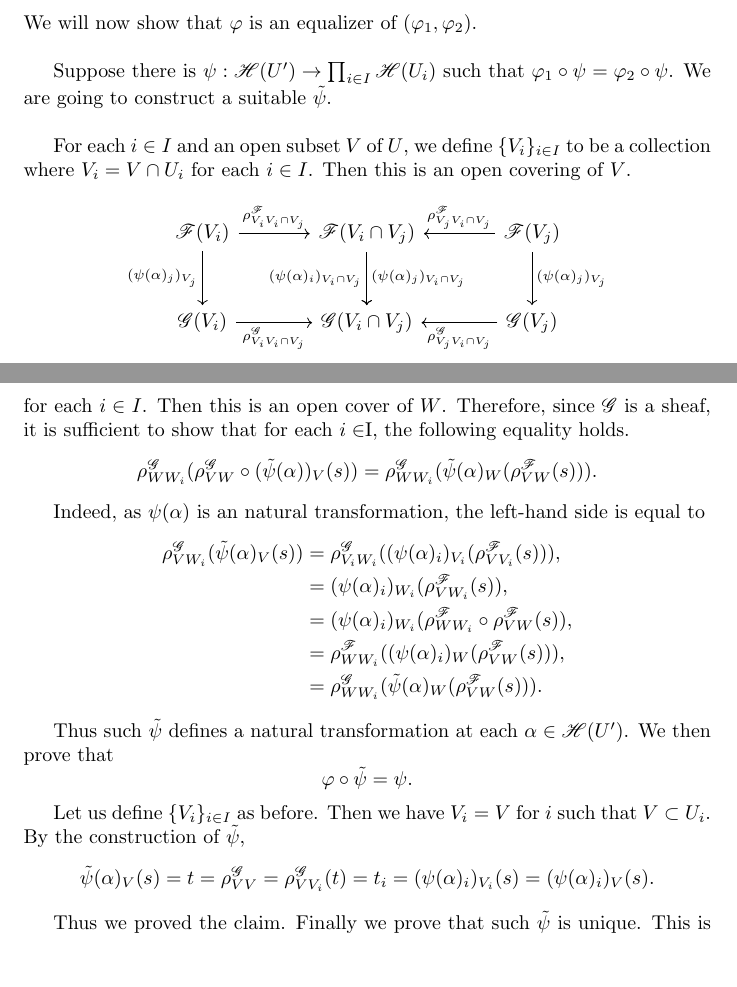
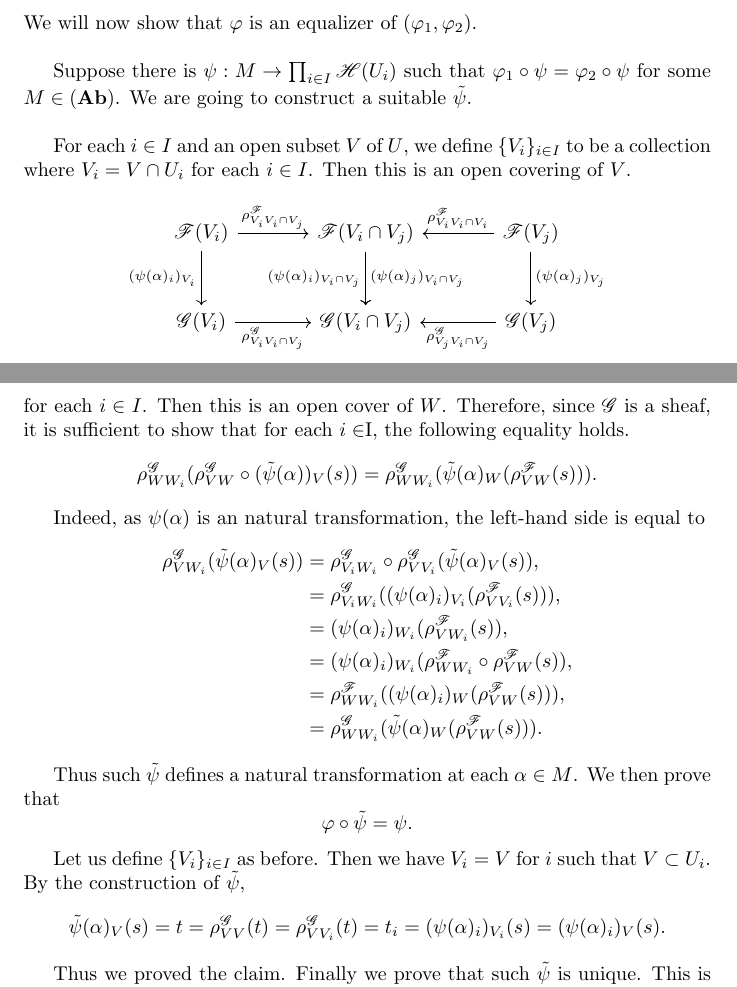
Before and after one commit to tsurugi18/Algebraic-Geometry-1-V4A1, a LaTeX problem sheet (Exercises/Week1/V4A1_week1.tex): two parts of pages 4 and 5 of 6, joined at a grey line, cut so that both start at the same text, the shorter picture padded with empty space. Compiled offline with pdfLaTeX.

Commit message:
Exercise 5 update

```diff
--- a/Exercises/Week1/V4A1_week1.tex
+++ b/Exercises/Week1/V4A1_week1.tex
@@ -141,12 +141,12 @@ In particular,
 for any $W\subset V\subset U\subset X$ open. Let $\alpha:\mathcal{F}_U\to\mathcal{G}_U$ be a presheaf homomorphism. We define $\rho_{UV}(\alpha)$ to be such that for any $W\subset V$, $\rho_{UV}(\alpha)_W = \alpha_W$. By this construction, $\rho_{UU}=\mathbf{id}_{\Hom(\mathcal{F}|_U,\mathcal{G}|_U)}$. And this satisfies the inclusion criterion, thus a presheaf.
 \\
 \par Let us denote the presheaf by $\mathcal{H}(U) = \Hom(\mathcal{F}|_U,\mathcal{G}|_U)$. Suppose $\{U_i\}_{i\in I}$ is an open covering of $U$. Then we define $\varphi,\varphi_1,\varphi_2$ as in the definition of sheaves. We will now show that $\varphi$ is an equalizer of $(\varphi_1,\varphi_2)$. \\
-\par Suppose there is $\psi:\mathcal{H}(U')\to\prod_{i\in I}\mathcal{H}(U_i)$ such that $\varphi_1\circ\psi = \varphi_2\circ\psi$. We are going to construct a suitable $\tilde{\psi}$.\\
+\par Suppose there is $\psi:M\to\prod_{i\in I}\mathcal{H}(U_i)$ such that $\varphi_1\circ\psi = \varphi_2\circ\psi$ for some $M\in(\mathbf{Ab})$. We are going to construct a suitable $\tilde{\psi}$.\\
 
 \par For each $i\in I$ and an open subset $V$ of $U$, we define $\{V_i\}_{i\in I}$ to be a collection where $V_i=V\cap U_i$ for each $i\in I$. Then this is an open covering of $V$.
 
 \[ \begin{tikzcd}[row sep=large, column sep=large]
-\mathcal{F}(V_i) \arrow{r}{\rho^{\mathcal{F}}_{V_iV_i\cap V_j}} \arrow[swap]{d}{(\psi(\alpha)_j)_{V_j}} & \mathcal{F}(V_i\cap V_j) \arrow{d}[swap]{(\psi(\alpha)_i)_{V_i\cap V_j}} \arrow{d}{(\psi(\alpha)_j)_{V_i\cap V_j}}&\arrow{l}[swap]{\rho^{\mathcal{F}}_{V_jV_i\cap V_j}} \mathcal{F}(V_j)\arrow{d}{(\psi(\alpha)_j)_{V_j}}\\%
+\mathcal{F}(V_i) \arrow{r}{\rho^{\mathcal{F}}_{V_iV_i\cap V_j}} \arrow[swap]{d}{(\psi(\alpha)_i)_{V_i}} & \mathcal{F}(V_i\cap V_j) \arrow{d}[swap]{(\psi(\alpha)_i)_{V_i\cap V_j}} \arrow{d}{(\psi(\alpha)_j)_{V_i\cap V_j}}&\arrow{l}[swap]{\rho^{\mathcal{F}}_{V_iV_i\cap V_i}} \mathcal{F}(V_j)\arrow{d}{(\psi(\alpha)_j)_{V_j}}\\%
 \mathcal{G}(V_i) \arrow{r}[swap]{\rho^{\mathcal{G}}_{V_iV_i\cap V_j}} & \mathcal{G}(V_i\cap V_j)&\arrow{l}{\rho^{\mathcal{G}}_{V_jV_i\cap V_j}} \mathcal{G}(V_j)
 \end{tikzcd}
 \]
@@ -184,21 +184,22 @@ We now check such $\tilde{\psi}$ satisfies the conditions.\\
 
 Indeed, as $\psi(\alpha)$ is an natural transformation, the left-hand side is equal to
 \begin{align*}
-\rho_{VW_i}^{\mathcal{G}}(\tilde{\psi}(\alpha)_V(s))&=\rho_{V_iW_i}^{\mathcal{G}}((\psi(\alpha)_i)_{V_i}(\rho^{\mathcal{F}}_{VV_i}(s))),\\
+\rho_{VW_i}^{\mathcal{G}}(\tilde{\psi}(\alpha)_V(s))&=\rho_{V_iW_i}^{\mathcal{G}}\circ\rho_{VV_i}^{\mathcal{G}}(\tilde{\psi}(\alpha)_V(s)),\\
+&=\rho_{V_iW_i}^{\mathcal{G}}((\psi(\alpha)_i)_{V_i}(\rho^{\mathcal{F}}_{VV_i}(s))),\\
 &=(\psi(\alpha)_i)_{W_i}(\rho^{\mathcal{F}}_{VW_i}(s)),\\
 &=(\psi(\alpha)_i)_{W_i}(\rho^{\mathcal{F}}_{WW_i}\circ\rho^{\mathcal{F}}_{VW}(s)),\\
 &=\rho^{\mathcal{F}}_{WW_i}((\psi(\alpha)_i)_{W}(\rho^{\mathcal{F}}_{VW}(s))),\\
 &=\rho^{\mathcal{G}}_{WW_i}(\tilde{\psi}(\alpha)_{W}(\rho^{\mathcal{F}}_{VW}(s))).
 \end{align*}
 
-Thus such $\tilde{\psi}$ defines a natural transformation at each $\alpha\in\mathcal{H}(U')$. We then prove that
+Thus such $\tilde{\psi}$ defines a natural transformation at each $\alpha\in M$. We then prove that
 \begin{equation*}
 \varphi\circ\tilde{\psi}=\psi.
 \end{equation*}
 
 Let us define $\{V_i\}_{i\in I}$ as before. Then we have $V_i = V$ for $i$ such that $V\subset U_i$. By the construction of $\tilde{\psi}$,
 \begin{equation*}
-\tilde{\psi}(\alpha)_V(s) = t=\rho^{\mathcal{G}}_{VV}=\rho^{\mathcal{G}}_{VV_i}(t) = t_i = (\psi(\alpha)_i)_{V_i}(s)=(\psi(\alpha)_i)_{V}(s).
+\tilde{\psi}(\alpha)_V(s) = t=\rho^{\mathcal{G}}_{VV}(t)=\rho^{\mathcal{G}}_{VV_i}(t) = t_i = (\psi(\alpha)_i)_{V_i}(s)=(\psi(\alpha)_i)_{V}(s).
 \end{equation*}
 
 Thus we proved the claim. Finally we prove that such $\tilde{\psi}$ is unique. This is due to the fact that $\mathcal{G}$ is a sheaf as for any open subset $V$ of $U$ and $s\in\mathcal{F}(V)$, let $t=\tilde{\psi}(\alpha)_V(s)$,
```
Also changed, not shown: notes/V4A1.tex (+1 -1 lines), Exercises/Week1/V4A1_week1.pdf, notes/V4A1.pdf, Exercises/Week1/V4A1_week1.tex (2 more changed lines), 5 other files.
